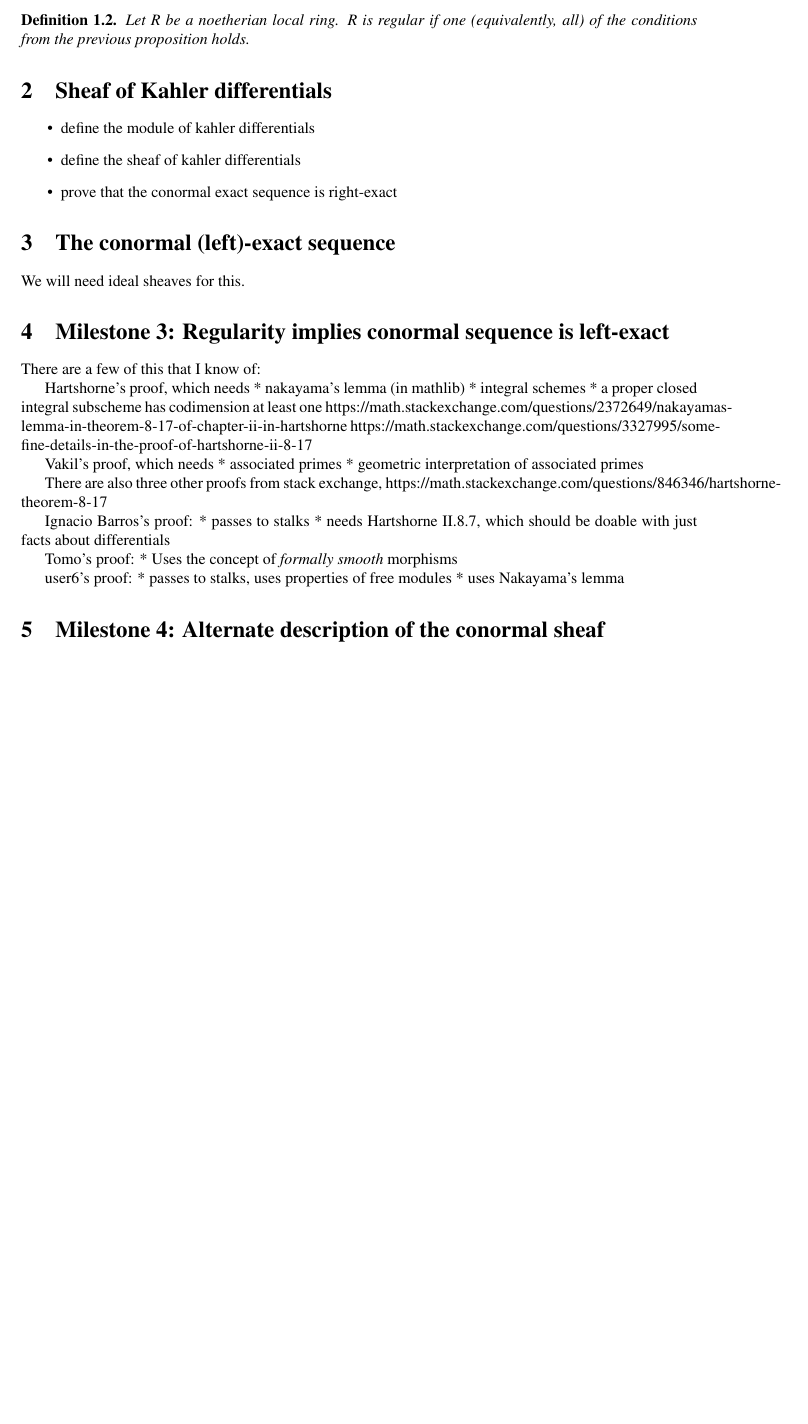
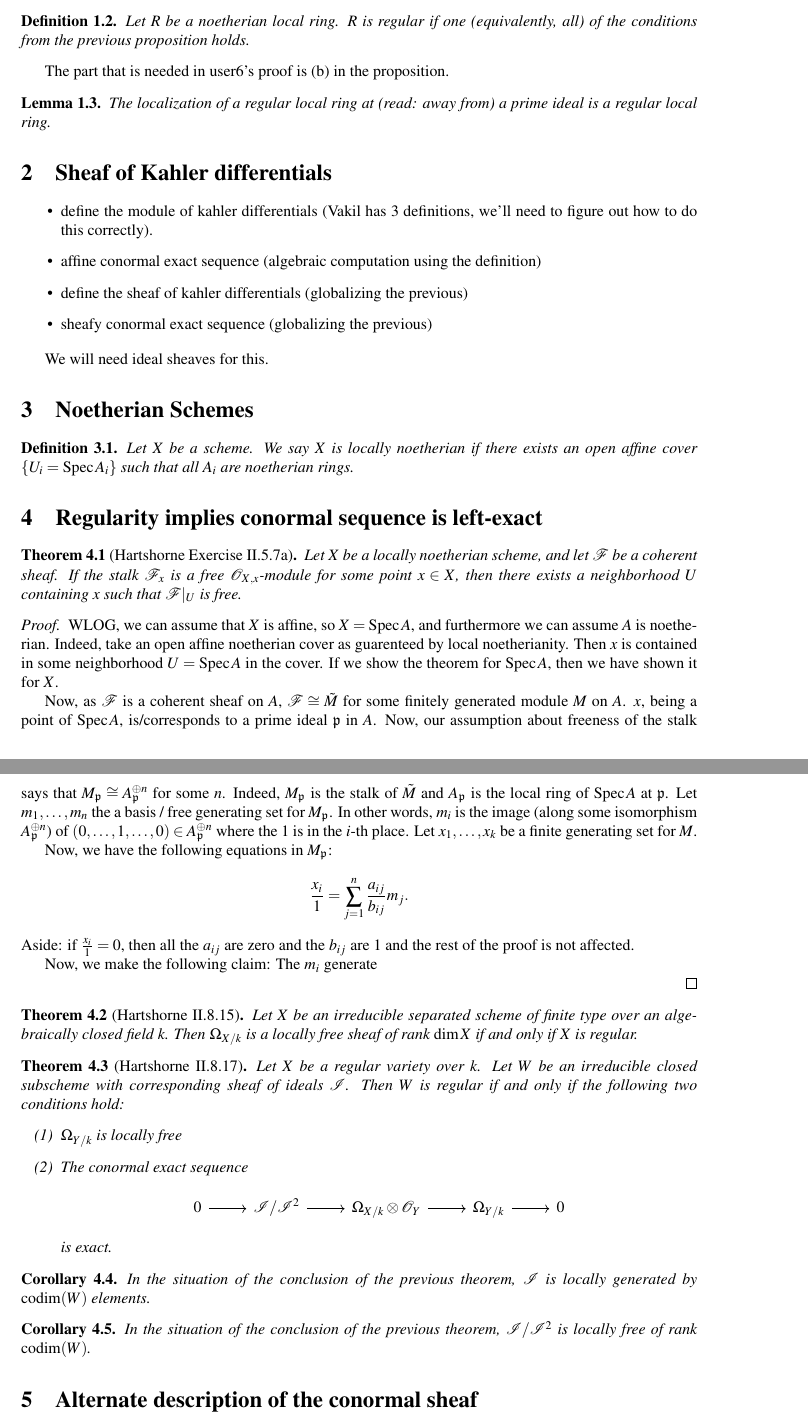
Before and after one commit to jjgarzella/adjunction_formula, a LaTeX document (main.tex): part of page 1 of 2 before the commit and two parts of pages 1 and 2 of 2 after it, the two joined at a grey line, cut so that both start at the same text, the shorter picture padded with empty space. Compiled offline with pdfLaTeX.

Commit message:
Many Theorems and Hartshorne II.5.7
Add many statements of theorems, and
the beginnings of a proof of Hartshorne
II.5.7.

```diff
--- a/main.tex
+++ b/main.tex
@@ -76,8 +76,10 @@
 \newcommand{\Spa}{\operatorname{Spa}}
 
 % custom ops here
+\newcommand{\codim}{\operatorname{codim}}
 
 % custom commands here
+\newcommand{\conormal}{\mathscr{I} / \mathscr{I}^{2}}
 
 \title{A detailed proof of the adjunction formula}
 \author{Jack J Garzella}
@@ -109,6 +111,14 @@ The one we need for this proof is ``regularity''.
 	\(R\) is \textit{regular} if one (equivalently, all)
 	of the conditions from the previous proposition holds.
 \end{defn}
+
+The part that is needed in user6's proof is (b) in the proposition.
+
+\begin{lem}
+	The localization of a regular local ring at (read: away from) a prime
+	ideal is a regular local ring.
+\end{lem}
+
 
 %TODO: define a regular scheme using this as the local definition
 
@@ -158,43 +168,178 @@ The one we need for this proof is ``regularity''.
 
 \begin{itemize}
 	\item define the module of kahler differentials
+		(Vakil has 3 definitions, we'll need to figure out
+		how to do this correctly).
+    \item affine conormal exact sequence
+		(algebraic computation using the definition)
 	\item define the sheaf of kahler differentials
-	\item prove that the conormal exact sequence is right-exact
+		(globalizing the previous)
+	\item sheafy conormal exact sequence
+		(globalizing the previous)
 \end{itemize}
 
-\section{The conormal (left)-exact sequence}
 
 We will need ideal sheaves for this.
 
-\section{Milestone 3: Regularity implies conormal sequence is left-exact}
+\section{Noetherian Schemes}
 
-There are a few of this that I know of:
+\begin{defn}
+	Let \(X\) be a scheme.
+	We say \(X\) is \textit{locally noetherian}
+	if there exists an open affine cover
+	\(\{U_{i} = \Spec A_{i}\}\) such that
+	all \(A_{i}\) are noetherian rings.
+\end{defn}
 
-Hartshorne's proof, which needs
-* nakayama's lemma (in mathlib)
-* integral schemes
-* a proper closed integral subscheme has codimension at least one
-https://math.stackexchange.com/questions/2372649/nakayamas-lemma-in-theorem-8-17-of-chapter-ii-in-hartshorne
-https://math.stackexchange.com/questions/3327995/some-fine-details-in-the-proof-of-hartshorne-ii-8-17
 
-Vakil's proof, which needs
-* associated primes
-* geometric interpretation of associated primes
 
-There are also three other proofs from stack exchange,
-https://math.stackexchange.com/questions/846346/hartshorne-theorem-8-17
 
-Ignacio Barros's proof:
-* passes to stalks
-* needs Hartshorne II.8.7, which should be doable with just
-   facts about differentials
+\section{Regularity implies conormal sequence is left-exact}
 
-Tomo's proof:
-* Uses the concept of \textit{formally smooth} morphisms
+\begin{thm}
+	[Hartshorne Exercise II.5.7a]
+	Let \(X\) be a locally noetherian scheme, and let
+	\(\mathcal{F}\) be a coherent sheaf.
+	If the stalk \(\mathcal{F}_{x}\) is a free
+	\(\mathcal{O}_{X,x} \)-module for some point
+	\(x \in X\), then there exists
+	a neighborhood \(U\) containing \(x\) such that
+	\(\mathcal{F}|_{U}\) is free.
+\end{thm}
 
-user6's proof:
-* passes to stalks, uses properties of free modules
-* uses Nakayama's lemma
+\begin{proof}
+	WLOG, we can assume that \(X\) is affine, so
+	\(X = \Spec A\), and furthermore we can assume
+	\(A\) is noetherian.
+	Indeed, take an open affine noetherian cover
+	as guarenteed by local noetherianity.
+	Then \(x\) is contained in some neighborhood
+	\(U = \Spec A\) in the cover.
+	% this is a (re)definiton of \Spec A, a slight abuse
+	%   of notation
+	If we show the theorem for \(\Spec A\),
+	then we have shown it for \(X\).
+
+	Now, as \(\mathcal{F}\) is a coherent sheaf on
+	\(A\), \(\mathcal{F} \isom \tilde{M}\) for some
+	finitely generated module \(M\) on \(A\).
+	\(x\), being a point of \(\Spec A\),
+	is/corresponds to a prime
+	ideal \(\mathfrak{p}\) in \(A\).
+	Now, our assumption about
+	freeness of the stalk says that
+	\(M_{\mathfrak{p}} \isom A_{\mathfrak{p}}^{\oplus n}\)
+	for some \(n\).
+	Indeed, \(M_{\mathfrak{p}}\) is the stalk of
+	\(\tilde{M}\) and \(A_{\mathfrak{p}}\) is the local
+	ring of \(\Spec A\) at \(\mathfrak{p}\).
+	Let \(m_{1} , \ldots , m_{n}\) the a
+	basis / free generating set for \(M_{\mathfrak{p}}\).
+	In other words, \(m_{i}\) is the image
+	(along
+	some isomorphism \(A_{\mathfrak{p}}^{\oplus n}\)) of
+	\((0, \ldots, 1, \ldots, 0) \in A_{\mathfrak{p}}^{\oplus n}\)
+	where the \(1\) is in the \(i\)-th place.
+	Let \(x_{1}, \ldots, x_{k}\) be a finite generating set
+	for \(M\).
+
+	Now, we have the following equations in \(M_{\mathfrak{p}}\):
+	\[
+		\frac{x_{i}}{1} = \sum_{j=1}^{n} \frac{a_{ij}}{b_{ij}} m_{j}
+	.\]
+	Aside: if \(\frac{x_{i}}{1} = 0\), then all the \(a_{ij}\) are zero
+	and the \(b_{ij}\) are \(1\) and the rest of the proof is
+	not affected.
+
+	Now, we make the following claim:
+	The \(m_{i}\) generate
+
+	% pause here, confusion about what my source is saying.
+
+
+\end{proof}
+
+
+\begin{thm}
+	[Hartshorne II.8.15]
+	Let \(X\) be an irreducible separated scheme of finite type
+	over an algebraically closed field \(k\).
+	Then \(\Omega_{X / k}\) is a locally free
+	sheaf of rank \(\dim X\) if and only if
+	\(X\) is regular.
+\end{thm}
+
+
+\begin{thm}
+	[Hartshorne II.8.17]
+	Let \(X\) be a regular variety over \(k\).
+	Let \(W\) be an irreducible closed subscheme
+	with corresponding sheaf of ideals \(\mathscr{I}\).
+	Then \(W\) is regular if and only if the following
+	two conditions hold:
+	\begin{enumerate}[(1)]
+		\item \(\Omega_{Y / k}\) is locally free
+		\item The conormal exact sequence
+			\[
+			\begin{tikzcd}
+			0 \arrow{r}{} & \conormal \arrow{r}{} &
+			\Omega_{X / k} \otimes \mathcal{O}_{Y}  \arrow{r}{} &
+			\Omega_{Y / k} \arrow{r}{} & 0
+			\end{tikzcd}
+			\]
+			is exact.
+	\end{enumerate}
+\end{thm}
+
+\begin{cor}
+	In the situation of the conclusion of the previous theorem,
+	\(\mathscr{I}\) is locally generated by
+	\(\codim(W)\) elements.
+\end{cor}
+
+\begin{cor}
+	In the situation of the conclusion of the previous theorem,
+	\(\conormal\) is locally free of rank \(\codim(W)\).
+\end{cor}
+
+
+%There are a few of this that I know of:
+%
+%Hartshorne's proof, which needs
+%* nakayama's lemma (in mathlib)
+%* integral schemes
+%* a proper closed integral subscheme has codimension at least one
+%https://math.stackexchange.com/questions/2372649/nakayamas-lemma-in-theorem-8-17-of-chapter-ii-in-hartshorne
+%https://math.stackexchange.com/questions/3327995/some-fine-details-in-the-proof-of-hartshorne-ii-8-17
+%* also requires Hartshorne II.5.7, Hartshorne II.8.8, Hartshorne II.8.7
+%
+%Vakil's proof, which needs
+%* associated primes
+%* geometric interpretation of associated primes
+%
+%There are also three other proofs from stack exchange,
+%https://math.stackexchange.com/questions/846346/hartshorne-theorem-8-17
+%
+%Ignacio Barros's proof:
+%* passes to stalks
+%* needs Hartshorne II.8.7, which should be doable with just
+%   facts about differentials
+%
+%Tomo's proof:
+%* Uses the concept of \textit{formally smooth} morphisms
+%
+%user6's proof:
+%* passes to stalks, uses properties of free modules
+%* uses Nakayama's lemma
+%* requires Hartshorne II.5.7, which is proved here:
+%https://dornsife.usc.edu/assets/sites/618/docs/Hartshorne\_Exercises.pdf
+%* this also requires the following theorem:
+%\begin{thm}
+%	Let \(f: M \to M\) be a surjective endomorphism of \(R\)-modules.
+%	Then \(R\) is an isomoprhism.
+%\end{thm}
+%The proof uses Nakayama's lemma, and this is precisely where we need it.
+
 
 % conormal exact sequence
 
@@ -208,7 +353,7 @@ user6's proof:
 %  Then use the universal property integral closure (both schemes are integral)
 %  (probably using integral <==> reduced and irred)
 
-\section{Milestone 4: Alternate description of the conormal sheaf}
+\section{Alternate description of the conormal sheaf}
 
 \begin{itemize}
 	\item restriction of sheaves
```
Also changed, not shown: main.tex (3 more changed lines).
